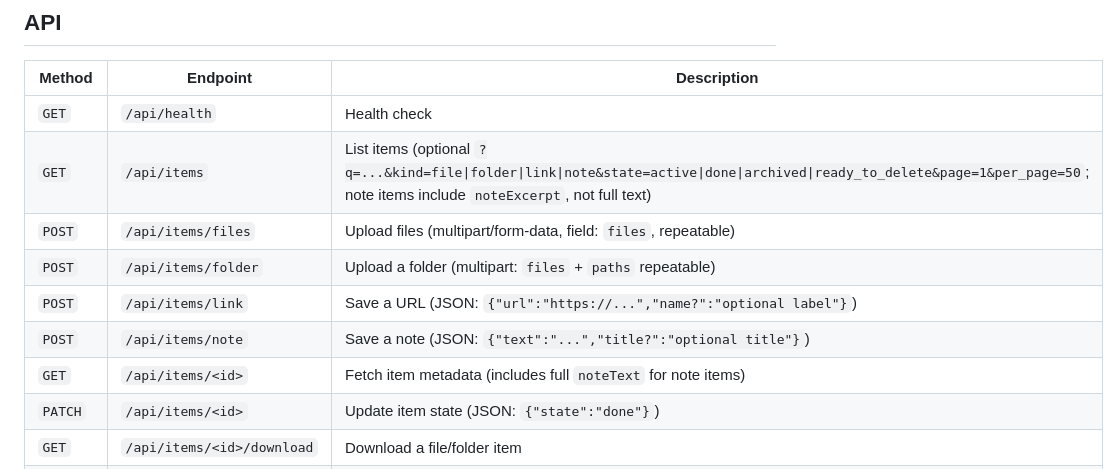
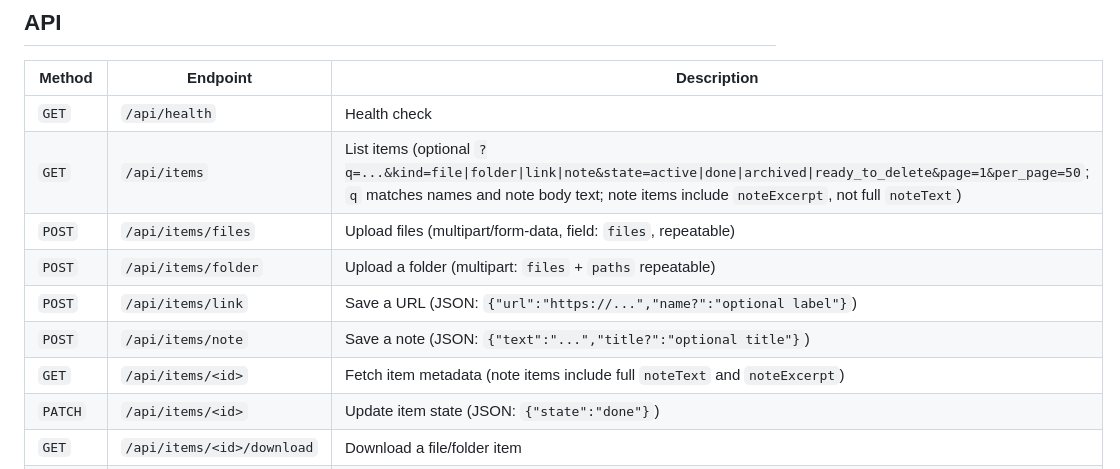
Before and after one commit to michalito/pdf-sharer, a Markdown page: README.md, the part around the change. Drawn GitHub-style.

```diff
--- a/README.md
+++ b/README.md
@@ -52,12 +52,12 @@ Configure in `.env` (auto-created from `.env.example` when using `./deploy.sh pr
 | Method | Endpoint | Description |
 |--------|----------|-------------|
 | `GET` | `/api/health` | Health check |
-| `GET` | `/api/items` | List items (optional `?q=...&kind=file\|folder\|link\|note&state=active\|done\|archived\|ready_to_delete&page=1&per_page=50`; note items include `noteExcerpt`, not full text) |
+| `GET` | `/api/items` | List items (optional `?q=...&kind=file\|folder\|link\|note&state=active\|done\|archived\|ready_to_delete&page=1&per_page=50`; `q` matches names and note body text; note items include `noteExcerpt`, not full `noteText`) |
 | `POST` | `/api/items/files` | Upload files (multipart/form-data, field: `files`, repeatable) |
 | `POST` | `/api/items/folder` | Upload a folder (multipart: `files` + `paths` repeatable) |
 | `POST` | `/api/items/link` | Save a URL (JSON: `{"url":"https://...","name?":"optional label"}`) |
 | `POST` | `/api/items/note` | Save a note (JSON: `{"text":"...","title?":"optional title"}`) |
-| `GET` | `/api/items/<id>` | Fetch item metadata (includes full `noteText` for note items) |
+| `GET` | `/api/items/<id>` | Fetch item metadata (note items include full `noteText` and `noteExcerpt`) |
 | `PATCH` | `/api/items/<id>` | Update item state (JSON: `{"state":"done"}`) |
 | `GET` | `/api/items/<id>/download` | Download a file/folder item |
 | `DELETE` | `/api/items/<id>` | Delete an item (requires state `ready_to_delete`) |
```
Also changed, not shown: AGENTS.md (+2 -1 lines), CLAUDE.md (+3 -2 lines).
